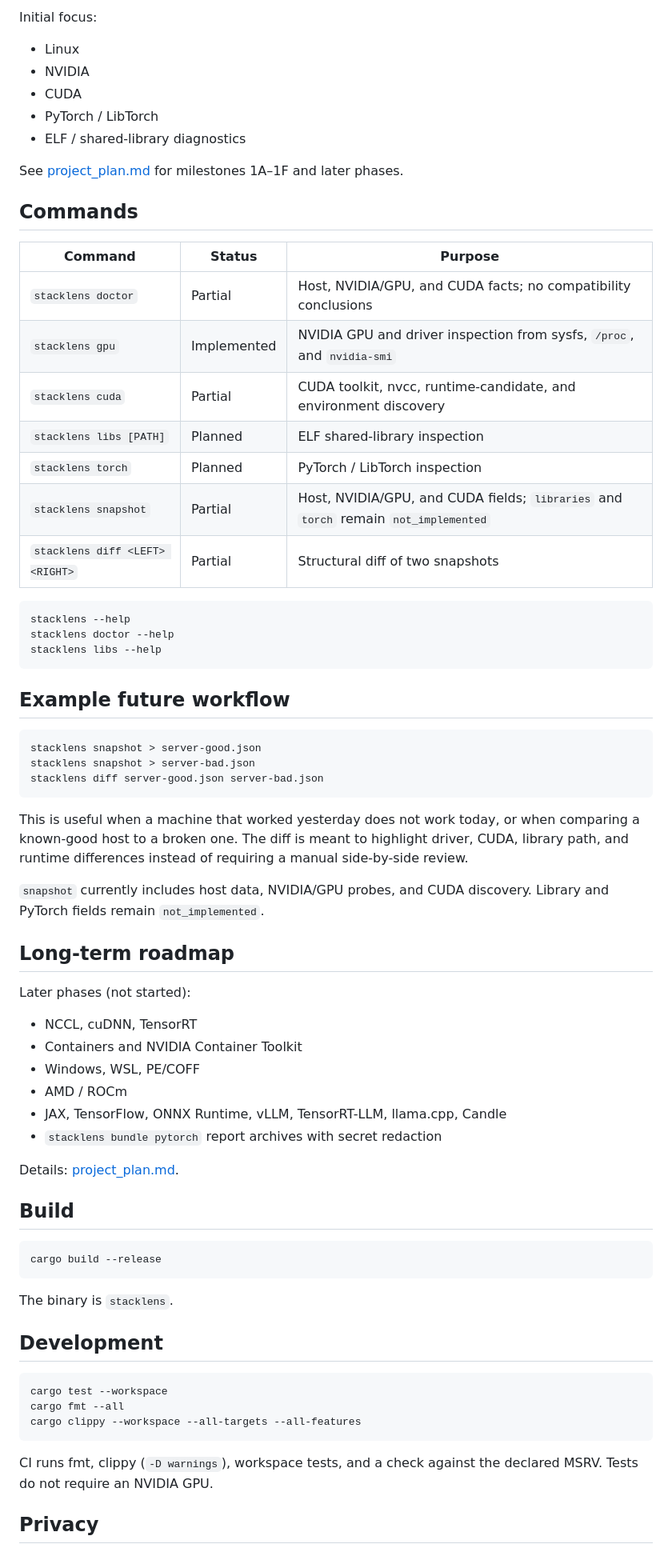
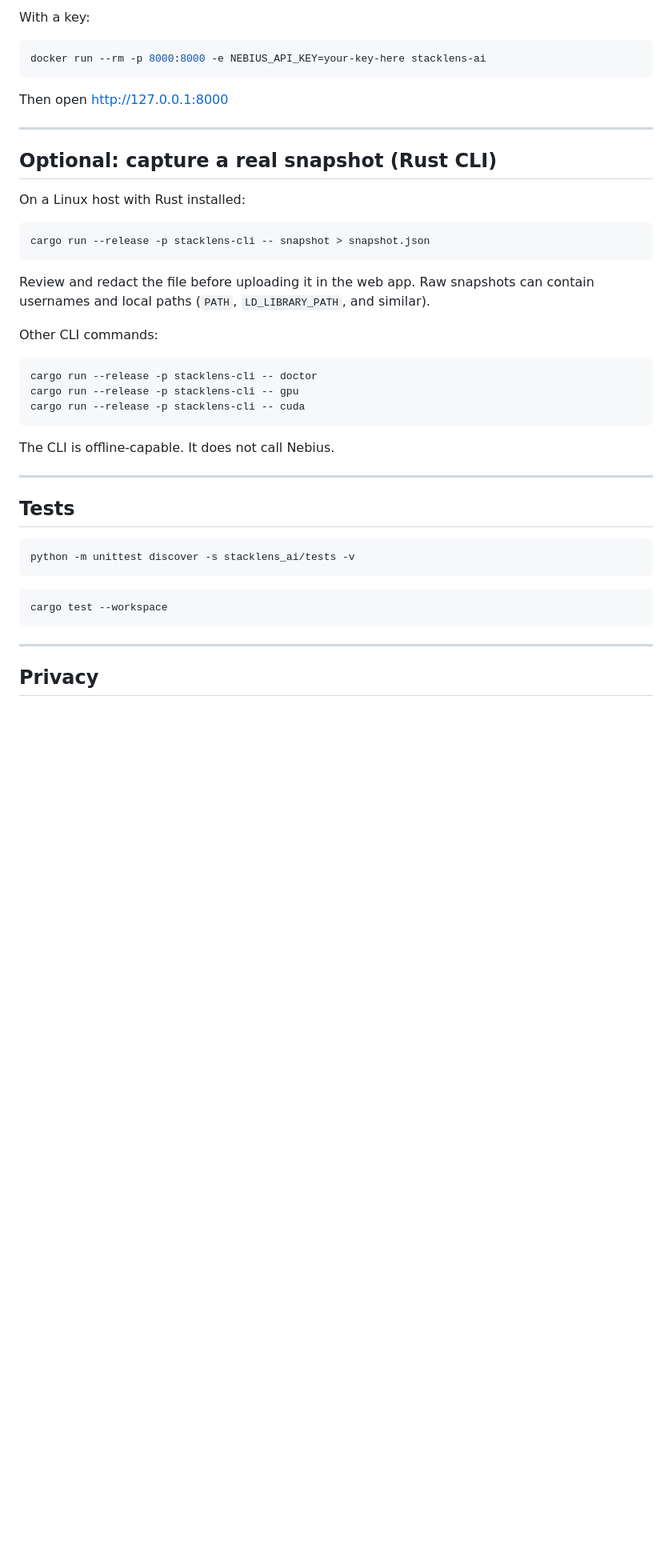
Before and after one commit to Mukesh-SCS/stacklens_ai, a Markdown page: README.md, the part around one of its changes. Shown at 80% size. Drawn GitHub-style; blank space fills up the shorter version.

````diff
--- a/README.md
+++ b/README.md
@@ -87,73 +156,46 @@ It does **not** yet inspect ELF loader resolution, PyTorch, or diagnostic rules.
-Initial focus:
-
-- Linux
-- NVIDIA
-- CUDA
-- PyTorch / LibTorch
-- ELF / shared-library diagnostics
-
-See [project_plan.md](project_plan.md) for milestones 1A–1F and later phases.
-
-## Commands
-
-| Command | Status | Purpose |
-| --- | --- | --- |
-| `stacklens doctor` | Partial | Host, NVIDIA/GPU, and CUDA facts; no compatibility conclusions |
-| `stacklens gpu` | Implemented | NVIDIA GPU and driver inspection from sysfs, `/proc`, and `nvidia-smi` |
-| `stacklens cuda` | Partial | CUDA toolkit, nvcc, runtime-candidate, and environment discovery |
-| `stacklens libs [PATH]` | Planned | ELF shared-library inspection |
-| `stacklens torch` | Planned | PyTorch / LibTorch inspection |
-| `stacklens snapshot` | Partial | Host, NVIDIA/GPU, and CUDA fields; `libraries` and `torch` remain `not_implemented` |
-| `stacklens diff <LEFT> <RIGHT>` | Partial | Structural diff of two snapshots |
+With a key:
 
 ```bash
-stacklens --help
-stacklens doctor --help
-stacklens libs --help
+docker run --rm -p 8000:8000 -e NEBIUS_API_KEY=your-key-here stacklens-ai
 ```
 
-## Example future workflow
+Then open http://127.0.0.1:8000
+
+---
+
+## Optional: capture a real snapshot (Rust CLI)
+
+On a Linux host with Rust installed:
 
 ```bash
-stacklens snapshot > server-good.json
-stacklens snapshot > server-bad.json
-stacklens diff server-good.json server-bad.json
+cargo run --release -p stacklens-cli -- snapshot > snapshot.json
 ```
 
-This is useful when a machine that worked yesterday does not work today, or when comparing a known-good host to a broken one. The diff is meant to highlight driver, CUDA, library path, and runtime differences instead of requiring a manual side-by-side review.
+Review and redact the file before uploading it in the web app. Raw snapshots can contain usernames and local paths (`PATH`, `LD_LIBRARY_PATH`, and similar).
 
-`snapshot` currently includes host data, NVIDIA/GPU probes, and CUDA discovery. Library and PyTorch fields remain `not_implemented`.
-
-## Long-term roadmap
-
-Later phases (not started):
-
-- NCCL, cuDNN, TensorRT
-- Containers and NVIDIA Container Toolkit
-- Windows, WSL, PE/COFF
-- AMD / ROCm
-- JAX, TensorFlow, ONNX Runtime, vLLM, TensorRT-LLM, llama.cpp, Candle
-- `stacklens bundle pytorch` report archives with secret redaction
-
-Details: [project_plan.md](project_plan.md).
-
-## Build
+Other CLI commands:
 
 ```bash
-cargo build --release
+cargo run --release -p stacklens-cli -- doctor
+cargo run --release -p stacklens-cli -- gpu
+cargo run --release -p stacklens-cli -- cuda
 ```
 
-The binary is `stacklens`.
+The CLI is offline-capable. It does not call Nebius.
 
-## Development
+---
+
+## Tests
+
+```powershell
+python -m unittest discover -s stacklens_ai/tests -v
+```
 
 ```bash
 cargo test --workspace
-cargo fmt --all
-cargo clippy --workspace --all-targets --all-features
 ```
 
-CI runs fmt, clippy (`-D warnings`), workspace tests, and a check against the declared MSRV. Tests do not require an NVIDIA GPU.
+---
 
 ## Privacy
 
````
Also changed, not shown: other parts of README.md (+140 -72 lines).
